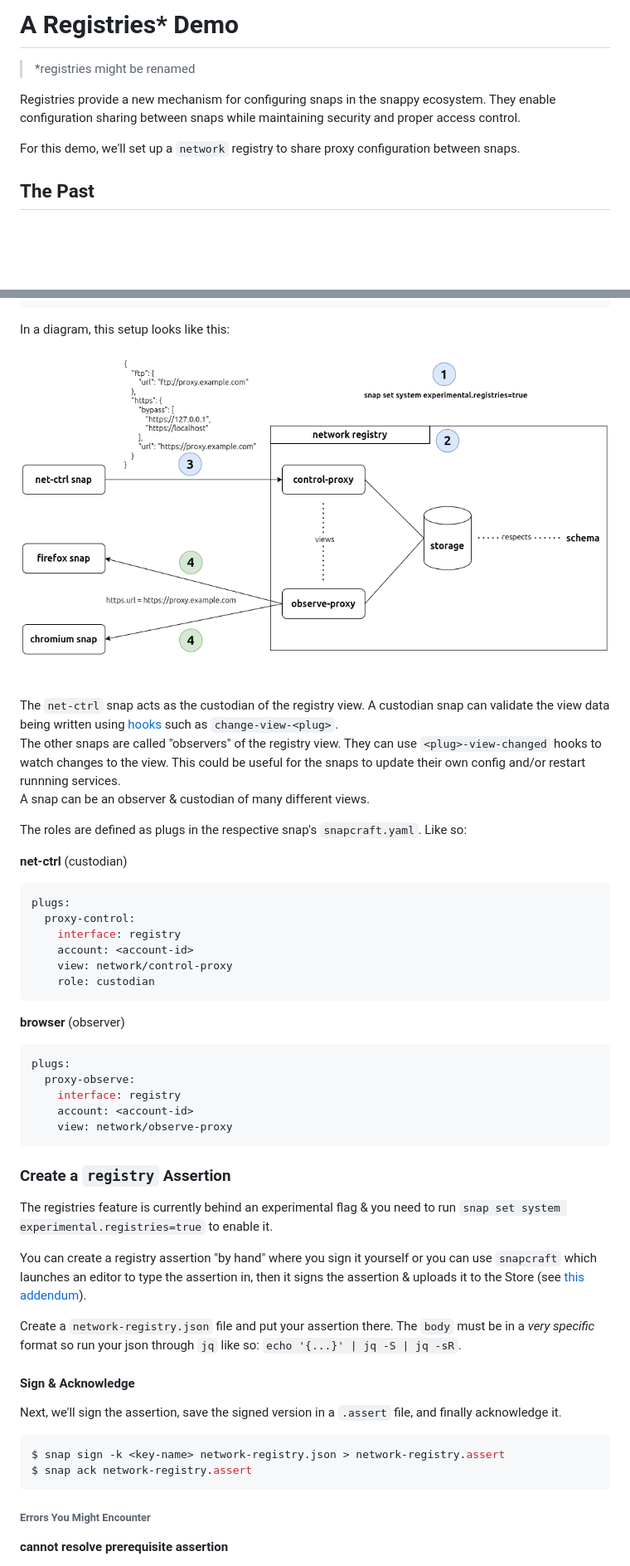
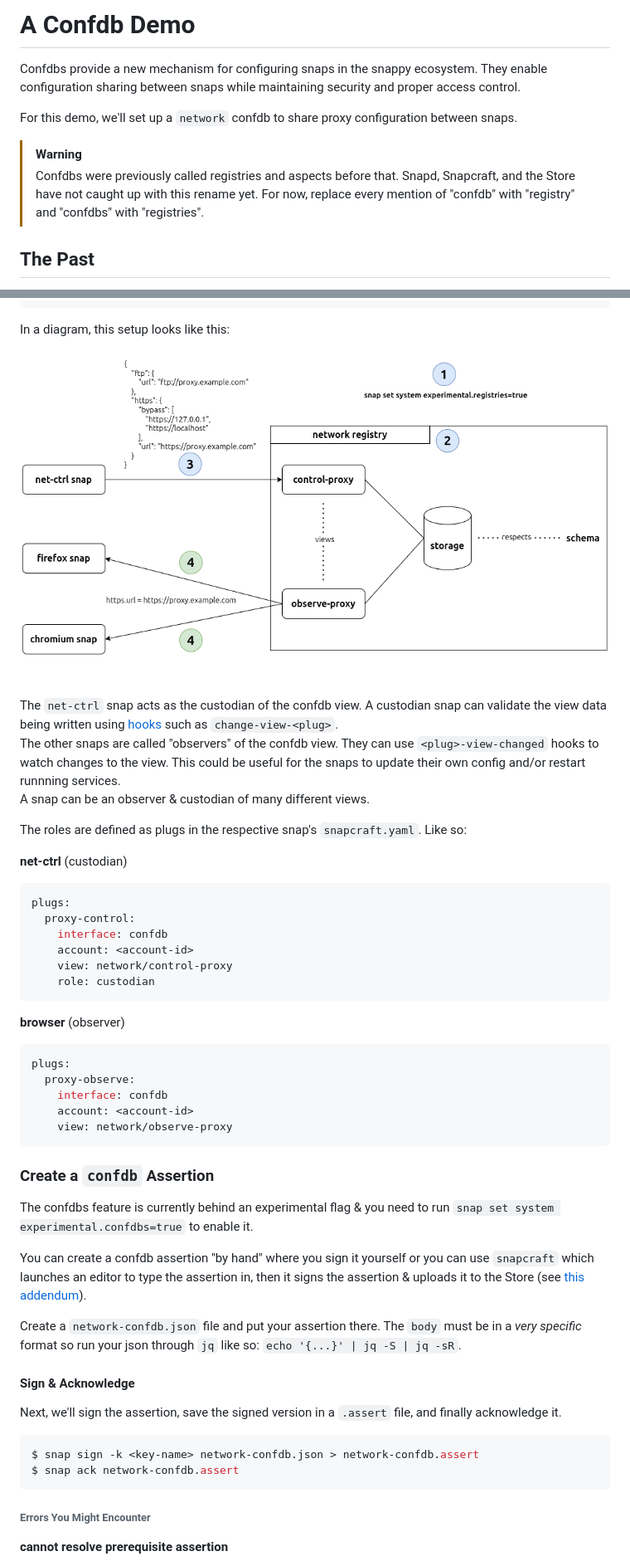
Before and after one commit to canonical/proxy-confdb-demo, a Markdown page: README.md, 2 parts joined by grey strips. Shown at 83% size. Rendered like a GitHub page; blank space fills up the shorter version.

Commit message:
rename registries to confdbs

````diff
--- a/README.md
+++ b/README.md
@@ -1,10 +1,12 @@
-# A Registries* Demo
+# A Confdb Demo
 
-> *registries might be renamed
+Confdbs provide a new mechanism for configuring snaps in the snappy ecosystem. They enable configuration sharing between snaps while maintaining security and proper access control.
 
-Registries provide a new mechanism for configuring snaps in the snappy ecosystem. They enable configuration sharing between snaps while maintaining security and proper access control.
+For this demo, we'll set up a `network` confdb to share proxy configuration between snaps.
 
-For this demo, we'll set up a `network` registry to share proxy configuration between snaps.
+> [!WARNING]
+> Confdbs were previously called registries and aspects before that. Snapd, Snapcraft, and the Store have not caught up with this rename yet.
+> For now, replace every mention of "confdb" with "registry" and "confdbs" with "registries".
 
 ## The Past
 
@@ -136,10 +138,10 @@ The stored config respects the following schema:
 
 In a diagram, this setup looks like this:
 
-![registries](docs/media/with-registries.png)
+![confdbs](docs/media/with-confdbs.png)
 
-The `net-ctrl` snap acts as the custodian of the registry view. A custodian snap can validate the view data being written using [hooks](https://snapcraft.io/docs/supported-snap-hooks) such as `change-view-<plug>`.\
-The other snaps are called "observers" of the registry view. They can use `<plug>-view-changed` hooks to watch changes to the view. This could be useful for the snaps to update their own config and/or restart runnning services.\
+The `net-ctrl` snap acts as the custodian of the confdb view. A custodian snap can validate the view data being written using [hooks](https://snapcraft.io/docs/supported-snap-hooks) such as `change-view-<plug>`.\
+The other snaps are called "observers" of the confdb view. They can use `<plug>-view-changed` hooks to watch changes to the view. This could be useful for the snaps to update their own config and/or restart runnning services.\
 A snap can be an observer & custodian of many different views.
 
 The roles are defined as plugs in the respective snap's `snapcraft.yaml`. Like so:
@@ -149,7 +151,7 @@ The roles are defined as plugs in the respective snap's `snapcraft.yaml`. Like s
 ```yaml
 plugs:
   proxy-control:
-    interface: registry
+    interface: confdb
     account: <account-id>
     view: network/control-proxy
     role: custodian
@@ -160,26 +162,26 @@ plugs:
 ```yaml
 plugs:
   proxy-observe:
-    interface: registry
+    interface: confdb
     account: <account-id>
     view: network/observe-proxy
 ```
 
-### Create a `registry` Assertion
+### Create a `confdb` Assertion
 
-The registries feature is currently behind an experimental flag & you need to run `snap set system experimental.registries=true` to enable it.
+The confdbs feature is currently behind an experimental flag & you need to run `snap set system experimental.confdbs=true` to enable it.
 
-You can create a registry assertion "by hand" where you sign it yourself or you can use `snapcraft` which launches an editor to type the assertion in, then it signs the assertion & uploads it to the Store (see [this addendum](#creating-a-registry-assertion-with-snapcraft)).
+You can create a confdb assertion "by hand" where you sign it yourself or you can use `snapcraft` which launches an editor to type the assertion in, then it signs the assertion & uploads it to the Store (see [this addendum](#creating-a-confdb-assertion-with-snapcraft)).
 
-Create a `network-registry.json` file and put your assertion there. The `body` must be in a _very specific_ format so run your json through `jq` like so: `echo '{...}' | jq -S | jq -sR`.
+Create a `network-confdb.json` file and put your assertion there. The `body` must be in a _very specific_ format so run your json through `jq` like so: `echo '{...}' | jq -S | jq -sR`.
 
 #### Sign & Acknowledge
 
 Next, we'll sign the assertion, save the signed version in a `.assert` file, and finally acknowledge it.
 
 ```console
-$ snap sign -k <key-name> network-registry.json > network-registry.assert
-$ snap ack network-registry.assert
+$ snap sign -k <key-name> network-confdb.json > network-confdb.assert
+$ snap ack network-confdb.assert
 ```
 
 ###### Errors You Might Encounter
````
Also changed, not shown: other parts of README.md (+37 -37 lines), docs/media/with-confdbs.png (renamed from docs/media/with-registries.png), 4 other files.
